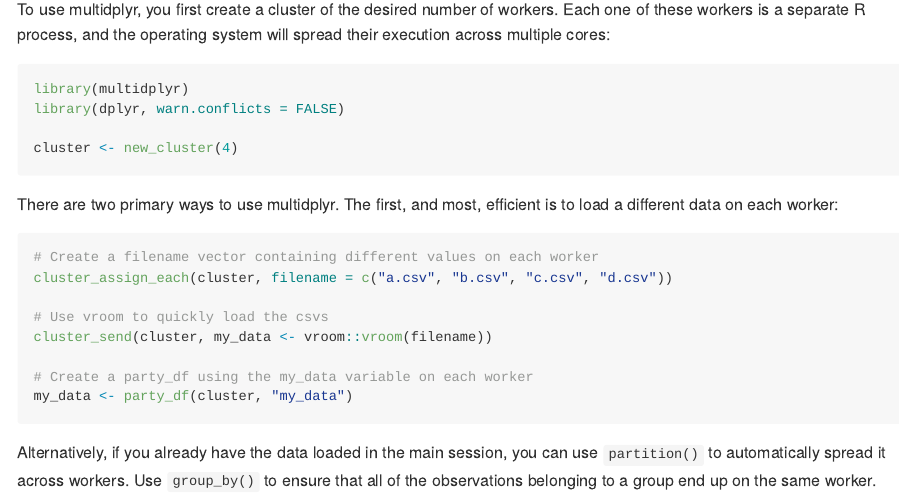
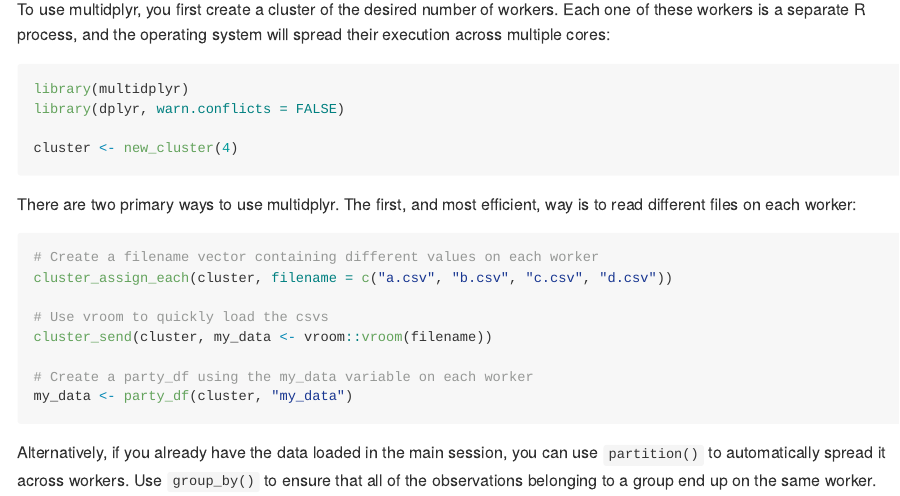
Before and after one commit to tidyverse/multidplyr, an R Markdown document (README.Rmd): the page in a window 1100 px wide, from 740 px down. The pictures show the output file README.md that the author committed with the source, drawn offline in the style of GitHub; badge pictures from the web are left out.

Commit message:
Clarify language
Fixes #81

````diff
--- a/README.Rmd
+++ b/README.Rmd
@@ -50,7 +50,7 @@ library(dplyr, warn.conflicts = FALSE)
 cluster <- new_cluster(4)
 ```
 
-There are two primary ways to use multidplyr. The first, and most, efficient is to load a different data on each worker:
+There are two primary ways to use multidplyr. The first, and most efficient, way is to read different files on each worker:
 
 ```{r, eval = FALSE}
 # Create a filename vector containing different values on each worker
````
Also changed, not shown: README.md.
